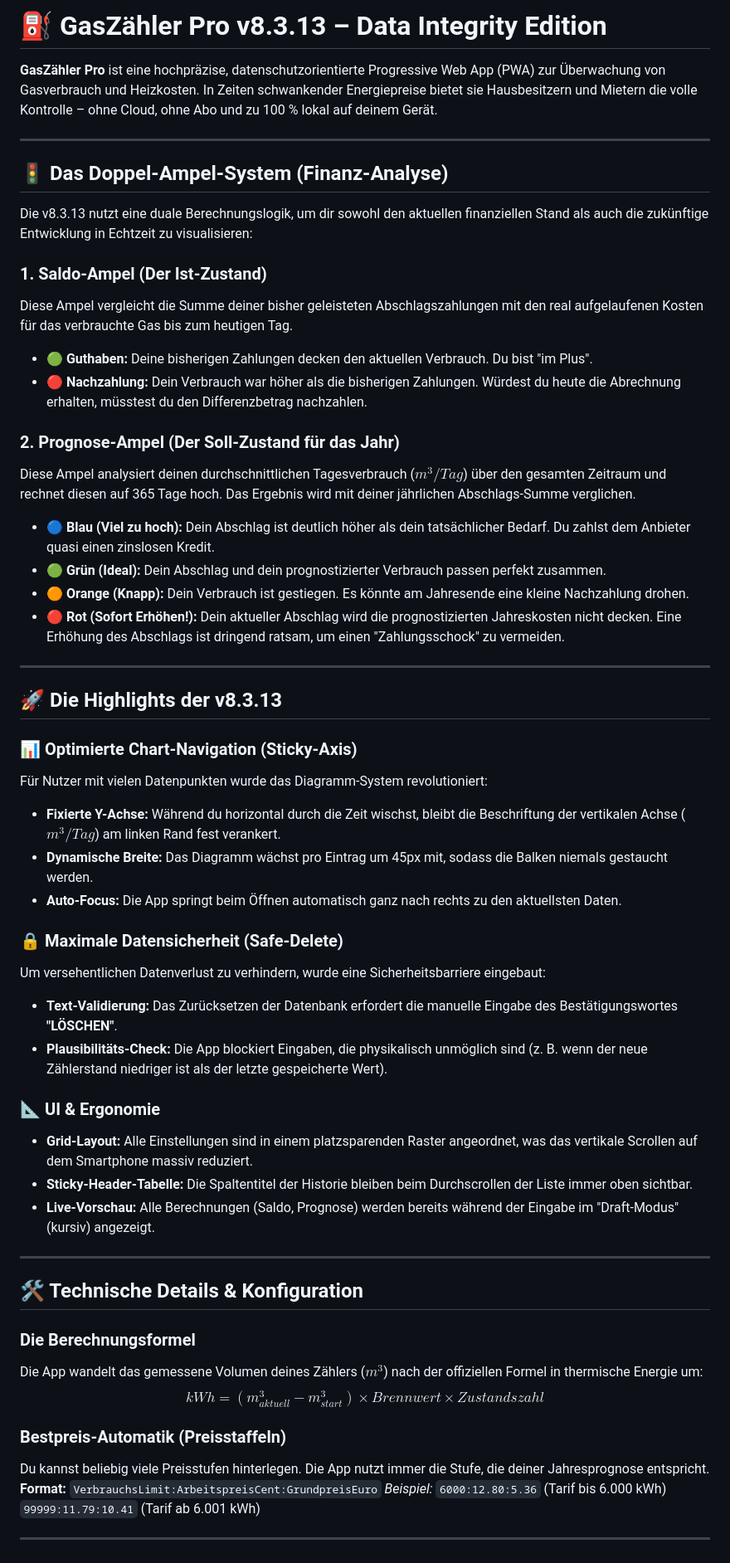
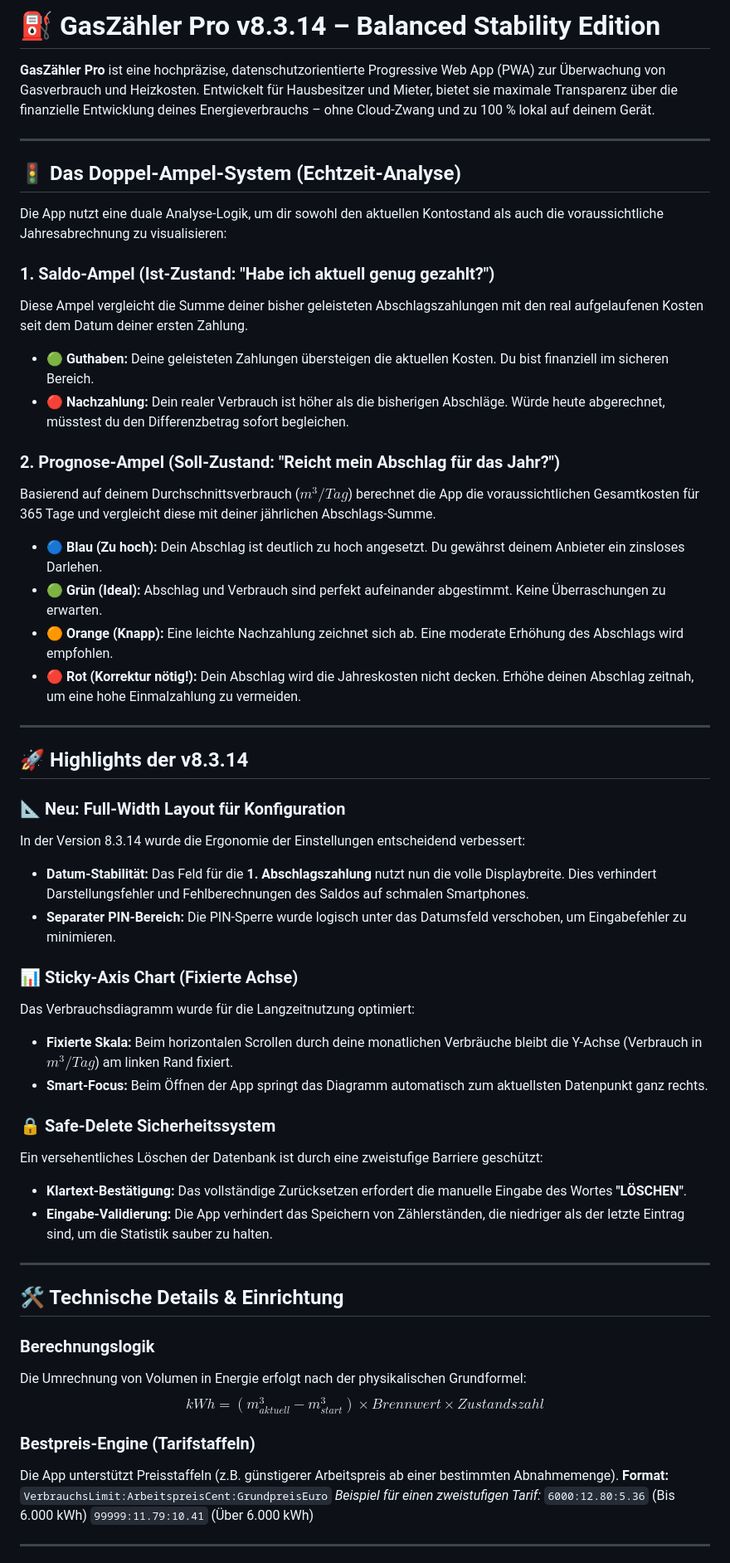
Before and after one commit to sly-1/gasrechner, a Markdown page: README.md, the part around one of its changes. Shown at 83% size. Drawn GitHub-style.

Commit message:
docs: update README for v8.3.14 with detailed traffic light guide
Added comprehensive documentation for the Balance and Prognosis systems. Included technical formulas for kWh conversion and instructions for the new layout features.

```diff
--- a/README.md
+++ b/README.md
@@ -1,59 +1,58 @@
-# ⛽ GasZähler Pro v8.3.13 – Data Integrity Edition
+# ⛽ GasZähler Pro v8.3.14 – Balanced Stability Edition
 
-**GasZähler Pro** ist eine hochpräzise, datenschutzorientierte Progressive Web App (PWA) zur Überwachung von Gasverbrauch und Heizkosten. In Zeiten schwankender Energiepreise bietet sie Hausbesitzern und Mietern die volle Kontrolle – ohne Cloud, ohne Abo und zu 100 % lokal auf deinem Gerät.
+**GasZähler Pro** ist eine hochpräzise, datenschutzorientierte Progressive Web App (PWA) zur Überwachung von Gasverbrauch und Heizkosten. Entwickelt für Hausbesitzer und Mieter, bietet sie maximale Transparenz über die finanzielle Entwicklung deines Energieverbrauchs – ohne Cloud-Zwang und zu 100 % lokal auf deinem Gerät.
 
 ---
 
-## 🚦 Das Doppel-Ampel-System (Finanz-Analyse)
+## 🚦 Das Doppel-Ampel-System (Echtzeit-Analyse)
 
-Die v8.3.13 nutzt eine duale Berechnungslogik, um dir sowohl den aktuellen finanziellen Stand als auch die zukünftige Entwicklung in Echtzeit zu visualisieren:
+Die App nutzt eine duale Analyse-Logik, um dir sowohl den aktuellen Kontostand als auch die voraussichtliche Jahresabrechnung zu visualisieren:
 
-### 1. Saldo-Ampel (Der Ist-Zustand)
-Diese Ampel vergleicht die Summe deiner bisher geleisteten Abschlagszahlungen mit den real aufgelaufenen Kosten für das verbrauchte Gas bis zum heutigen Tag.
-* 🟢 **Guthaben:** Deine bisherigen Zahlungen decken den aktuellen Verbrauch. Du bist "im Plus".
-* 🔴 **Nachzahlung:** Dein Verbrauch war höher als die bisherigen Zahlungen. Würdest du heute die Abrechnung erhalten, müsstest du den Differenzbetrag nachzahlen.
+### 1. Saldo-Ampel (Ist-Zustand: "Habe ich aktuell genug gezahlt?")
+Diese Ampel vergleicht die Summe deiner bisher geleisteten Abschlagszahlungen mit den real aufgelaufenen Kosten seit dem Datum deiner ersten Zahlung.
+* 🟢 **Guthaben:** Deine geleisteten Zahlungen übersteigen die aktuellen Kosten. Du bist finanziell im sicheren Bereich.
+* 🔴 **Nachzahlung:** Dein realer Verbrauch ist höher als die bisherigen Abschläge. Würde heute abgerechnet, müsstest du den Differenzbetrag sofort begleichen.
 
-### 2. Prognose-Ampel (Der Soll-Zustand für das Jahr)
-Diese Ampel analysiert deinen durchschnittlichen Tagesverbrauch ($m^3/Tag$) über den gesamten Zeitraum und rechnet diesen auf 365 Tage hoch. Das Ergebnis wird mit deiner jährlichen Abschlags-Summe verglichen.
-* 🔵 **Blau (Viel zu hoch):** Dein Abschlag ist deutlich höher als dein tatsächlicher Bedarf. Du zahlst dem Anbieter quasi einen zinslosen Kredit.
-* 🟢 **Grün (Ideal):** Dein Abschlag und dein prognostizierter Verbrauch passen perfekt zusammen.
-* 🟠 **Orange (Knapp):** Dein Verbrauch ist gestiegen. Es könnte am Jahresende eine kleine Nachzahlung drohen.
-* 🔴 **Rot (Sofort Erhöhen!):** Dein aktueller Abschlag wird die prognostizierten Jahreskosten nicht decken. Eine Erhöhung des Abschlags ist dringend ratsam, um einen "Zahlungsschock" zu vermeiden.
+### 2. Prognose-Ampel (Soll-Zustand: "Reicht mein Abschlag für das Jahr?")
+Basierend auf deinem Durchschnittsverbrauch ($m^3/Tag$) berechnet die App die voraussichtlichen Gesamtkosten für 365 Tage und vergleicht diese mit deiner jährlichen Abschlags-Summe.
+* 🔵 **Blau (Zu hoch):** Dein Abschlag ist deutlich zu hoch angesetzt. Du gewährst deinem Anbieter ein zinsloses Darlehen.
+* 🟢 **Grün (Ideal):** Abschlag und Verbrauch sind perfekt aufeinander abgestimmt. Keine Überraschungen zu erwarten.
+* 🟠 **Orange (Knapp):** Eine leichte Nachzahlung zeichnet sich ab. Eine moderate Erhöhung des Abschlags wird empfohlen.
+* 🔴 **Rot (Korrektur nötig!):** Dein Abschlag wird die Jahreskosten nicht decken. Erhöhe deinen Abschlag zeitnah, um eine hohe Einmalzahlung zu vermeiden.
 
 ---
 
-## 🚀 Die Highlights der v8.3.13
+## 🚀 Highlights der v8.3.14
 
-### 📊 Optimierte Chart-Navigation (Sticky-Axis)
-Für Nutzer mit vielen Datenpunkten wurde das Diagramm-System revolutioniert:
-* **Fixierte Y-Achse:** Während du horizontal durch die Zeit wischst, bleibt die Beschriftung der vertikalen Achse ($m^3/Tag$) am linken Rand fest verankert.
-* **Dynamische Breite:** Das Diagramm wächst pro Eintrag um 45px mit, sodass die Balken niemals gestaucht werden.
-* **Auto-Focus:** Die App springt beim Öffnen automatisch ganz nach rechts zu den aktuellsten Daten.
+### 📐 Neu: Full-Width Layout für Konfiguration
+In der Version 8.3.14 wurde die Ergonomie der Einstellungen entscheidend verbessert:
+* **Datum-Stabilität:** Das Feld für die **1. Abschlagszahlung** nutzt nun die volle Displaybreite. Dies verhindert Darstellungsfehler und Fehlberechnungen des Saldos auf schmalen Smartphones.
+* **Separater PIN-Bereich:** Die PIN-Sperre wurde logisch unter das Datumsfeld verschoben, um Eingabefehler zu minimieren.
 
-### 🔒 Maximale Datensicherheit (Safe-Delete)
-Um versehentlichen Datenverlust zu verhindern, wurde eine Sicherheitsbarriere eingebaut:
-* **Text-Validierung:** Das Zurücksetzen der Datenbank erfordert die manuelle Eingabe des Bestätigungswortes **"LÖSCHEN"**.
-* **Plausibilitäts-Check:** Die App blockiert Eingaben, die physikalisch unmöglich sind (z. B. wenn der neue Zählerstand niedriger ist als der letzte gespeicherte Wert).
+### 📊 Sticky-Axis Chart (Fixierte Achse)
+Das Verbrauchsdiagramm wurde für die Langzeitnutzung optimiert:
+* **Fixierte Skala:** Beim horizontalen Scrollen durch deine monatlichen Verbräuche bleibt die Y-Achse (Verbrauch in $m^3/Tag$) am linken Rand fixiert.
+* **Smart-Focus:** Beim Öffnen der App springt das Diagramm automatisch zum aktuellsten Datenpunkt ganz rechts.
 
-### 📐 UI & Ergonomie
-* **Grid-Layout:** Alle Einstellungen sind in einem platzsparenden Raster angeordnet, was das vertikale Scrollen auf dem Smartphone massiv reduziert.
-* **Sticky-Header-Tabelle:** Die Spaltentitel der Historie bleiben beim Durchscrollen der Liste immer oben sichtbar.
-* **Live-Vorschau:** Alle Berechnungen (Saldo, Prognose) werden bereits während der Eingabe im "Draft-Modus" (kursiv) angezeigt.
+### 🔒 Safe-Delete Sicherheitssystem
+Ein versehentliches Löschen der Datenbank ist durch eine zweistufige Barriere geschützt:
+* **Klartext-Bestätigung:** Das vollständige Zurücksetzen erfordert die manuelle Eingabe des Wortes **"LÖSCHEN"**.
+* **Eingabe-Validierung:** Die App verhindert das Speichern von Zählerständen, die niedriger als der letzte Eintrag sind, um die Statistik sauber zu halten.
 
 ---
 
-## 🛠 Technische Details & Konfiguration
+## 🛠 Technische Details & Einrichtung
 
-### Die Berechnungsformel
-Die App wandelt das gemessene Volumen deines Zählers ($m^3$) nach der offiziellen Formel in thermische Energie um:
+### Berechnungslogik
+Die Umrechnung von Volumen in Energie erfolgt nach der physikalischen Grundformel:
 $$kWh = (m^3_{aktuell} - m^3_{start}) \times Brennwert \times Zustandszahl$$
 
-### Bestpreis-Automatik (Preisstaffeln)
-Du kannst beliebig viele Preisstufen hinterlegen. Die App nutzt immer die Stufe, die deiner Jahresprognose entspricht.
+### Bestpreis-Engine (Tarifstaffeln)
+Die App unterstützt Preisstaffeln (z.B. günstigerer Arbeitspreis ab einer bestimmten Abnahmemenge).
 **Format:** `VerbrauchsLimit:ArbeitspreisCent:GrundpreisEuro`
-*Beispiel:*
-`6000:12.80:5.36` (Tarif bis 6.000 kWh)
-`99999:11.79:10.41` (Tarif ab 6.001 kWh)
+*Beispiel für einen zweistufigen Tarif:*
+`6000:12.80:5.36` (Bis 6.000 kWh)
+`99999:11.79:10.41` (Über 6.000 kWh)
 
 ---
 
```
Also changed, not shown: other parts of README.md (+5 -5 lines).
